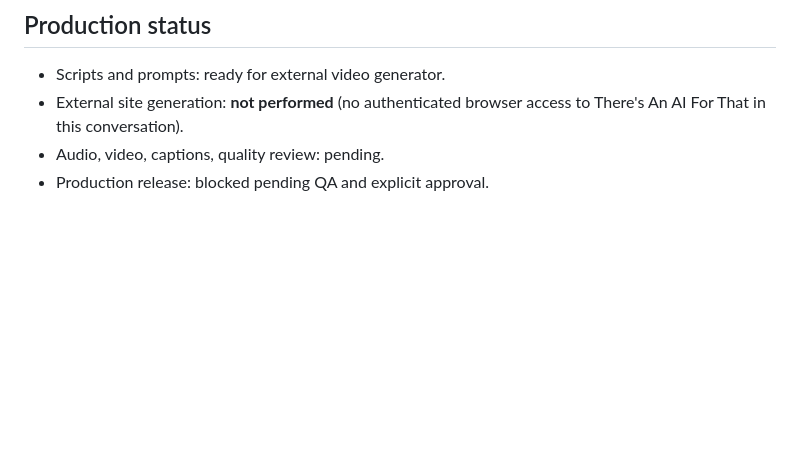
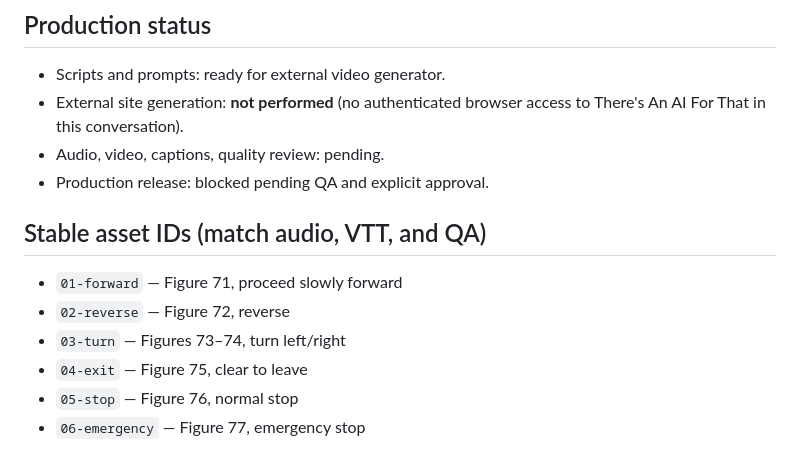
Before and after one commit to SecurityTrainer2025/security-instructor, a Markdown page: review/traffic-ai-video-production-brief.md, the part around the change. Rendered like a GitHub page; blank space fills up the shorter version.

Commit message:
Fix QA failure: align production brief signal IDs with audio and subtitle filenames

```diff
--- a/review/traffic-ai-video-production-brief.md
+++ b/review/traffic-ai-video-production-brief.md
@@ -32,3 +32,11 @@ Create a realistic instructional video at a private facility checkpoint. A quali
 - External site generation: **not performed** (no authenticated browser access to There's An AI For That in this conversation).
 - Audio, video, captions, quality review: pending.
 - Production release: blocked pending QA and explicit approval.
+
+## Stable asset IDs (match audio, VTT, and QA)
+- `01-forward` — Figure 71, proceed slowly forward
+- `02-reverse` — Figure 72, reverse
+- `03-turn` — Figures 73–74, turn left/right
+- `04-exit` — Figure 75, clear to leave
+- `05-stop` — Figure 76, normal stop
+- `06-emergency` — Figure 77, emergency stop
```
